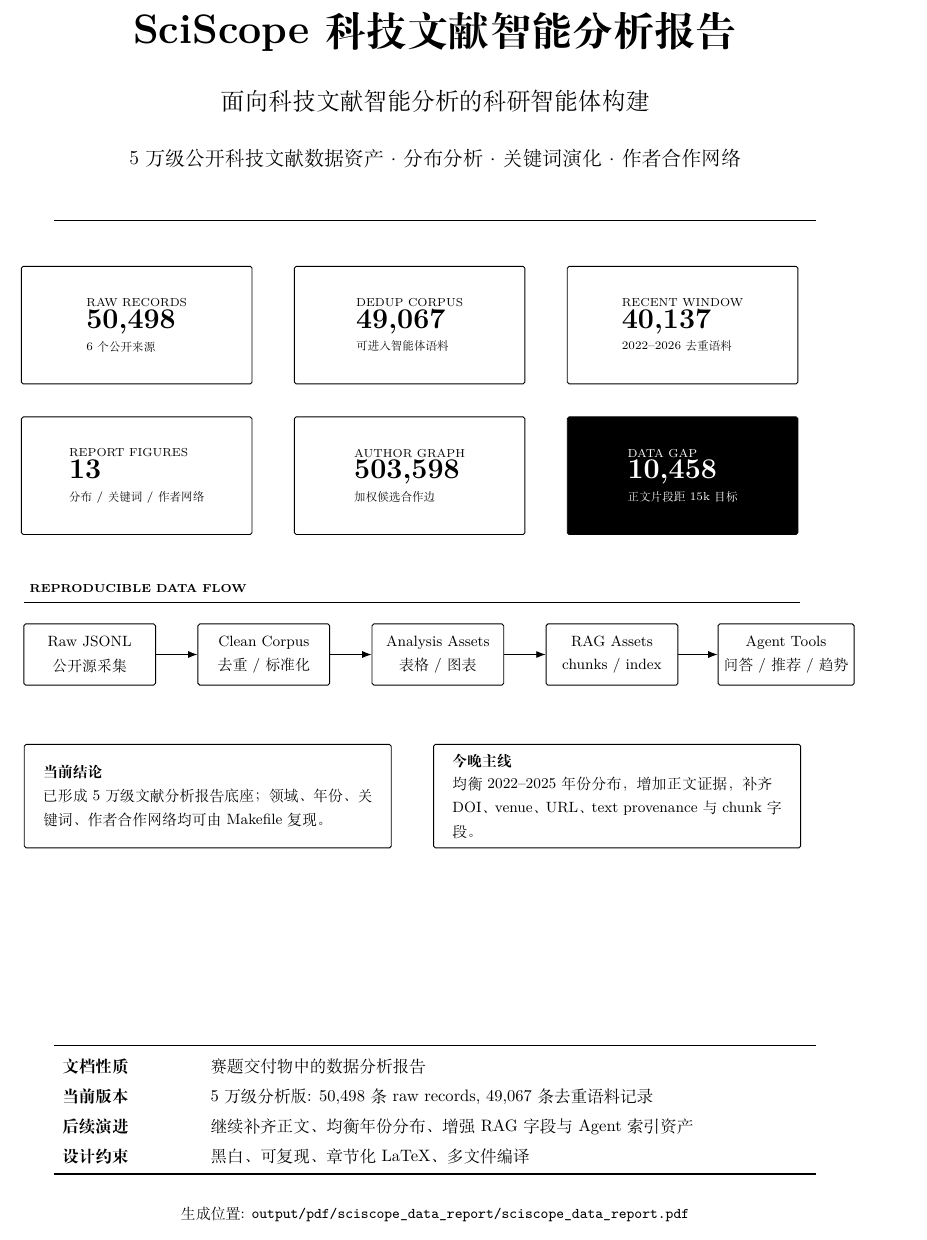
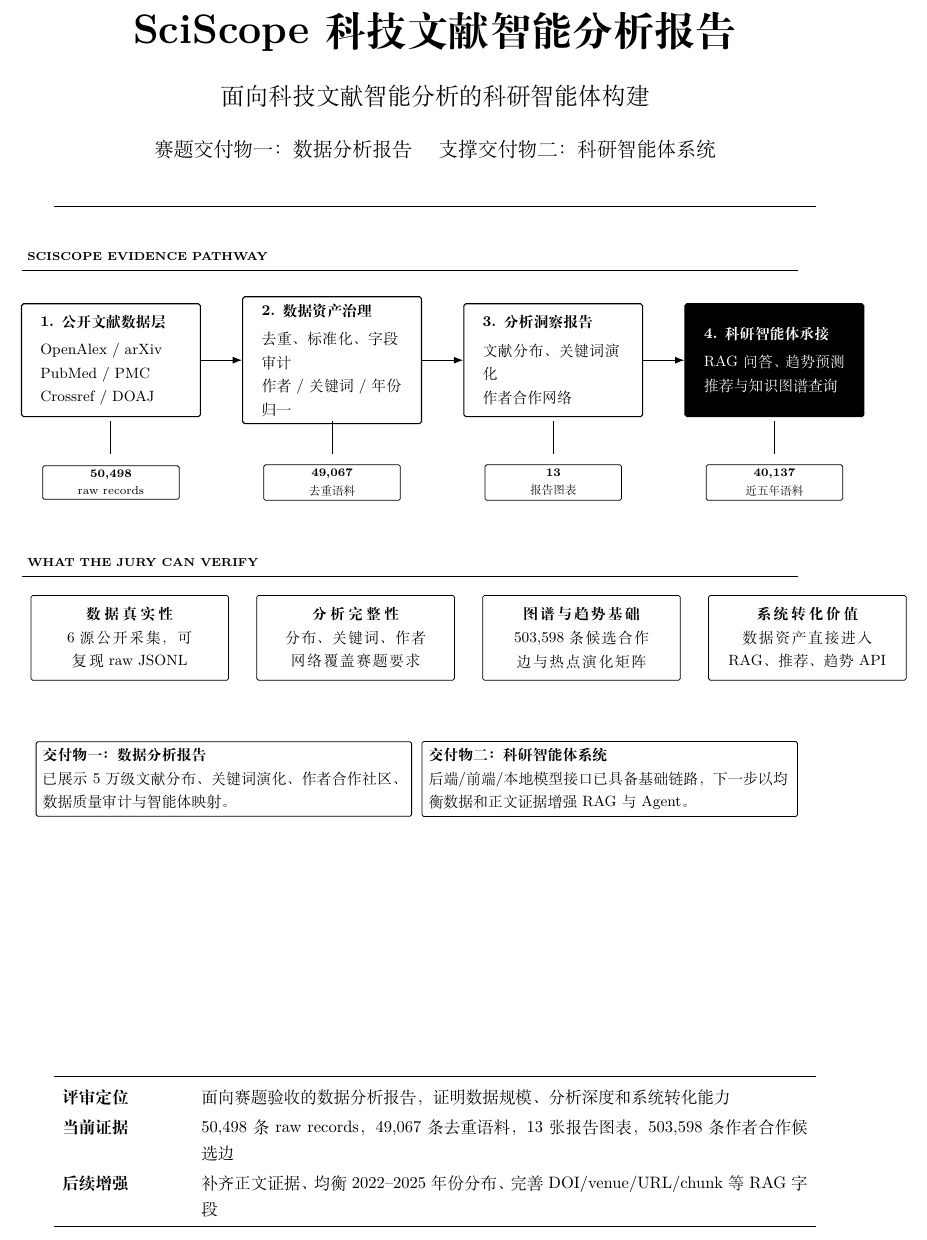
Before and after one commit to Timcai06/SciScope, a LaTeX document (output/pdf/sciscope_data_report/main.tex, which reads output/pdf/sciscope_data_report/sections/00_cover.tex): part of page 1 of 16, cut so that both start at the same text. Compiled offline with XeLaTeX.

Commit message:
Refine cover as evaluator evidence pathway

```diff
--- a/output/pdf/sciscope_data_report/sections/00_cover.tex
+++ b/output/pdf/sciscope_data_report/sections/00_cover.tex
@@ -3,93 +3,104 @@
 
 \begin{center}
 {\Huge\bfseries SciScope 科技文献智能分析报告\par}
+\vspace{3mm}
+{\Large 面向科技文献智能分析的科研智能体构建\par}
+\vspace{3mm}
+{\large 赛题交付物一：数据分析报告 \quad 支撑交付物二：科研智能体系统\par}
 \vspace{4mm}
-{\Large 面向科技文献智能分析的科研智能体构建\par}
-\vspace{4mm}
-{\large 5 万级公开科技文献数据资产 · 分布分析 · 关键词演化 · 作者合作网络\par}
-\vspace{5mm}
 \rule{0.92\textwidth}{0.75pt}
 \end{center}
 
-\vspace{4mm}
+\vspace{3mm}
 
 \begin{tikzpicture}[
   x=1mm,
   y=1mm,
   every node/.style={font=\small},
-  metricbox/.style={draw=black, fill=white, rounded corners=1.1pt, line width=0.55pt, align=left, inner sep=4.2pt},
-  darkbox/.style={draw=black, fill=black, rounded corners=1.1pt, line width=0.55pt, align=left, inner sep=4.2pt, text=white},
-  flow/.style={draw=black, fill=white, rounded corners=1.1pt, line width=0.55pt, align=center, minimum height=13mm},
-  arrow/.style={-{Latex[length=2mm]}, line width=0.55pt},
-  label/.style={font=\scriptsize\bfseries}
+  stage/.style={draw=black, fill=white, rounded corners=1.2pt, line width=0.65pt, align=left, inner sep=4.2pt, minimum height=24mm},
+  stageDark/.style={draw=black, fill=black, rounded corners=1.2pt, line width=0.65pt, align=left, inner sep=4.2pt, minimum height=24mm, text=white},
+  micro/.style={draw=black, fill=white, rounded corners=1pt, line width=0.45pt, align=center, inner sep=3.1pt},
+  badge/.style={draw=black, fill=white, rounded corners=1pt, line width=0.45pt, align=center, inner sep=2.6pt, font=\scriptsize},
+  arrow/.style={-{Latex[length=2mm]}, line width=0.7pt},
+  rail/.style={line width=0.55pt},
+  label/.style={font=\scriptsize\bfseries, anchor=west}
 ]
-  \node[metricbox, minimum width=49mm, minimum height=25mm] at (0,94) {
-    {\scriptsize RAW RECORDS}\\[-0.4mm]
-    {\LARGE\bfseries 50,498}\\[-0.4mm]
-    {\scriptsize 6 个公开来源}
+  \node[label] at (-24,100) {SCISCOPE EVIDENCE PATHWAY};
+  \draw[rail] (-24,97) -- (141,97);
+
+  \node[stage, text width=30mm, minimum width=38mm] (data) at (-5,78) {
+    {\bfseries 1. 公开文献数据层}\\[1mm]
+    OpenAlex / arXiv\\
+    PubMed / PMC\\
+    Crossref / DOAJ
   };
-  \node[metricbox, minimum width=49mm, minimum height=25mm] at (58,94) {
-    {\scriptsize DEDUP CORPUS}\\[-0.4mm]
-    {\LARGE\bfseries 49,067}\\[-0.4mm]
-    {\scriptsize 可进入智能体语料}
+  \node[stage, text width=30mm, minimum width=38mm] (asset) at (42,78) {
+    {\bfseries 2. 数据资产治理}\\[1mm]
+    去重、标准化、字段审计\\
+    作者 / 关键词 / 年份归一
   };
-  \node[metricbox, minimum width=49mm, minimum height=25mm] at (116,94) {
-    {\scriptsize RECENT WINDOW}\\[-0.4mm]
-    {\LARGE\bfseries 40,137}\\[-0.4mm]
-    {\scriptsize 2022--2026 去重语料}
+  \node[stage, text width=30mm, minimum width=38mm] (analysis) at (89,78) {
+    {\bfseries 3. 分析洞察报告}\\[1mm]
+    文献分布、关键词演化\\
+    作者合作网络
+  };
+  \node[stageDark, text width=30mm, minimum width=38mm] (agent) at (136,78) {
+    {\bfseries 4. 科研智能体承接}\\[1mm]
+    RAG 问答、趋势预测\\
+    推荐与知识图谱查询
+  };
+  \draw[arrow] (data) -- (asset);
+  \draw[arrow] (asset) -- (analysis);
+  \draw[arrow] (analysis) -- (agent);
+
+  \node[badge, minimum width=29mm] at (-5,52) {{\bfseries 50,498}\\ raw records};
+  \node[badge, minimum width=29mm] at (42,52) {{\bfseries 49,067}\\ 去重语料};
+  \node[badge, minimum width=29mm] at (89,52) {{\bfseries 13}\\ 报告图表};
+  \node[badge, minimum width=29mm] at (136,52) {{\bfseries 40,137}\\ 近五年语料};
+
+  \draw[rail] (-5,65) -- (-5,58);
+  \draw[rail] (42,65) -- (42,58);
+  \draw[rail] (89,65) -- (89,58);
+  \draw[rail] (136,65) -- (136,58);
+
+  \node[label] at (-24,35) {WHAT THE JURY CAN VERIFY};
+  \draw[rail] (-24,32) -- (141,32);
+  \node[micro, text width=36mm, minimum width=42mm, minimum height=18mm] at (-1,19) {
+    {\bfseries 数据真实性}\\
+    6 源公开采集，可复现 raw JSONL
+  };
+  \node[micro, text width=36mm, minimum width=42mm, minimum height=18mm] at (47,19) {
+    {\bfseries 分析完整性}\\
+    分布、关键词、作者网络覆盖赛题要求
+  };
+  \node[micro, text width=36mm, minimum width=42mm, minimum height=18mm] at (95,19) {
+    {\bfseries 图谱与趋势基础}\\
+    503,598 条候选合作边与热点演化矩阵
+  };
+  \node[micro, text width=36mm, minimum width=42mm, minimum height=18mm] at (143,19) {
+    {\bfseries 系统转化价值}\\
+    数据资产直接进入 RAG、推荐、趋势 API
   };
 
-  \node[metricbox, minimum width=49mm, minimum height=25mm] at (0,62) {
-    {\scriptsize REPORT FIGURES}\\[-0.4mm]
-    {\LARGE\bfseries 13}\\[-0.4mm]
-    {\scriptsize 分布 / 关键词 / 作者网络}
+  \node[draw=black, fill=white, rounded corners=1pt, line width=0.5pt, text width=77mm, align=left, inner sep=4pt] at (19,-11) {
+    {\bfseries 交付物一：数据分析报告}\\
+    已展示 5 万级文献分布、关键词演化、作者合作社区、数据质量审计与智能体映射。
   };
-  \node[metricbox, minimum width=49mm, minimum height=25mm] at (58,62) {
-    {\scriptsize AUTHOR GRAPH}\\[-0.4mm]
-    {\LARGE\bfseries 503,598}\\[-0.4mm]
-    {\scriptsize 加权候选合作边}
-  };
-  \node[darkbox, minimum width=49mm, minimum height=25mm] at (116,62) {
-    {\scriptsize DATA GAP}\\[-0.4mm]
-    {\LARGE\bfseries 10,458}\\[-0.4mm]
-    {\scriptsize 正文片段距 15k 目标}
-  };
-
-  \node[label, anchor=west] at (-24,38) {REPRODUCIBLE DATA FLOW};
-  \draw[line width=0.65pt] (-24,35) -- (141,35);
-  \node[flow, minimum width=28mm] (raw) at (-10,24) {Raw JSONL\\公开源采集};
-  \node[flow, minimum width=28mm] (clean) at (27,24) {Clean Corpus\\去重 / 标准化};
-  \node[flow, minimum width=28mm] (assets) at (64,24) {Analysis Assets\\表格 / 图表};
-  \node[flow, minimum width=28mm] (models) at (101,24) {RAG Assets\\chunks / index};
-  \node[flow, minimum width=28mm] (agent) at (138,24) {Agent Tools\\问答 / 推荐 / 趋势};
-  \draw[arrow] (raw) -- (clean);
-  \draw[arrow] (clean) -- (assets);
-  \draw[arrow] (assets) -- (models);
-  \draw[arrow] (models) -- (agent);
-
-  \node[metricbox, minimum width=78mm, minimum height=22mm, text width=70mm, anchor=north west] at (-24,5) {
-    {\bfseries 当前结论}\\
-    已形成 5 万级文献分析报告底座；领域、年份、关键词、作者合作网络均可由 Makefile 复现。
-  };
-  \node[metricbox, minimum width=78mm, minimum height=22mm, text width=70mm, anchor=north west] at (63,5) {
-    {\bfseries 今晚主线}\\
-    均衡 2022--2025 年份分布，增加正文证据，补齐 DOI、venue、URL、text provenance 与 chunk 字段。
+  \node[draw=black, fill=white, rounded corners=1pt, line width=0.5pt, text width=77mm, align=left, inner sep=4pt] at (101,-11) {
+    {\bfseries 交付物二：科研智能体系统}\\
+    后端/前端/本地模型接口已具备基础链路，下一步以均衡数据和正文证据增强 RAG 与 Agent。
   };
 \end{tikzpicture}
 
 \vfill
 
 \begin{center}
-\begin{tabularx}{0.92\textwidth}{>{\bfseries}p{28mm}X}
+\begin{tabularx}{0.92\textwidth}{>{\bfseries}p{26mm}X}
 \toprule
-文档性质 & 赛题交付物中的数据分析报告 \\
-当前版本 & 5 万级分析版: 50,498 条 raw records, 49,067 条去重语料记录 \\
-后续演进 & 继续补齐正文、均衡年份分布、增强 RAG 字段与 Agent 索引资产 \\
-设计约束 & 黑白、可复现、章节化 LaTeX、多文件编译 \\
+评审定位 & 面向赛题验收的数据分析报告，证明数据规模、分析深度和系统转化能力 \\
+当前证据 & 50,498 条 raw records，49,067 条去重语料，13 张报告图表，503,598 条作者合作候选边 \\
+后续增强 & 补齐正文证据、均衡 2022--2025 年份分布、完善 DOI/venue/URL/chunk 等 RAG 字段 \\
 \bottomrule
 \end{tabularx}
-
-\vspace{5mm}
-{\small 生成位置: \texttt{output/pdf/sciscope\_data\_report/sciscope\_data\_report.pdf}\par}
 \end{center}
 \end{titlepage}
```
Also changed, not shown: output/pdf/sciscope_data_report/sciscope_data_report.pdf.
